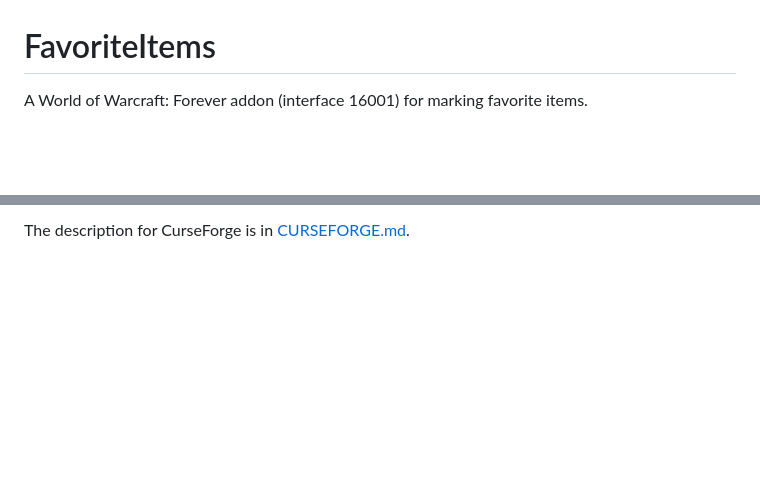
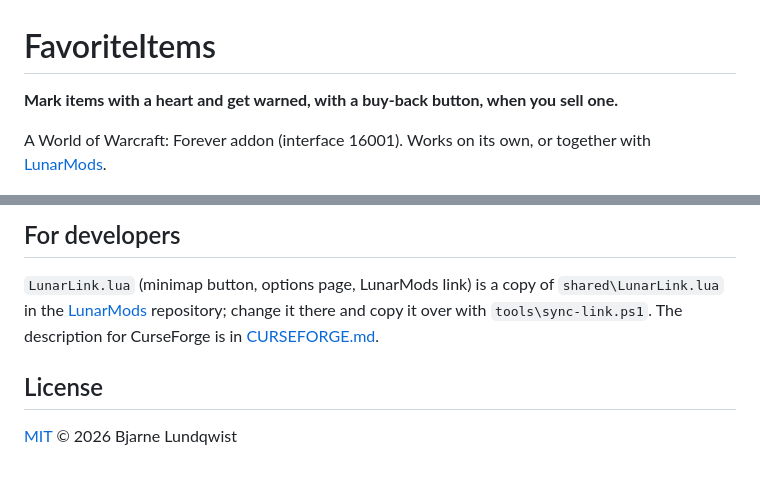
Before and after one commit to Lundqwist/FavoriteItems, a Markdown page: README.md, 2 parts joined by grey strips. Rendered like a GitHub page; blank space fills up the shorter version.

```diff
--- a/README.md
+++ b/README.md
@@ -1,6 +1,8 @@
 # FavoriteItems
 
-A World of Warcraft: Forever addon (interface 16001) for marking favorite items.
+**Mark items with a heart and get warned, with a buy-back button, when you sell one.**
+
+A World of Warcraft: Forever addon (interface 16001). Works on its own, or together with [LunarMods](https://github.com/Lundqwist/LunarMods).
 
 ![FavoriteItems with Baganator: hearts on favorite items and the Favorites button in the bottom row](screenshots/baganator.png)
 
@@ -28,2 +49,8 @@ Copy the `FavoriteItems` folder (with `FavoriteItems.toc`, `FavoriteItems.lua` a
 
-The description for CurseForge is in [CURSEFORGE.md](CURSEFORGE.md).
+## For developers
+
+`LunarLink.lua` (minimap button, options page, LunarMods link) is a copy of `shared\LunarLink.lua` in the [LunarMods](https://github.com/Lundqwist/LunarMods) repository; change it there and copy it over with `tools\sync-link.ps1`. The description for CurseForge is in [CURSEFORGE.md](CURSEFORGE.md).
+
+## License
+
+[MIT](LICENSE) © 2026 Bjarne Lundqwist
```
Also changed, not shown: other parts of README.md (+22 -3 lines), CURSEFORGE.md (+24 -5 lines), screenshots/options.png (added), 5 other files.
